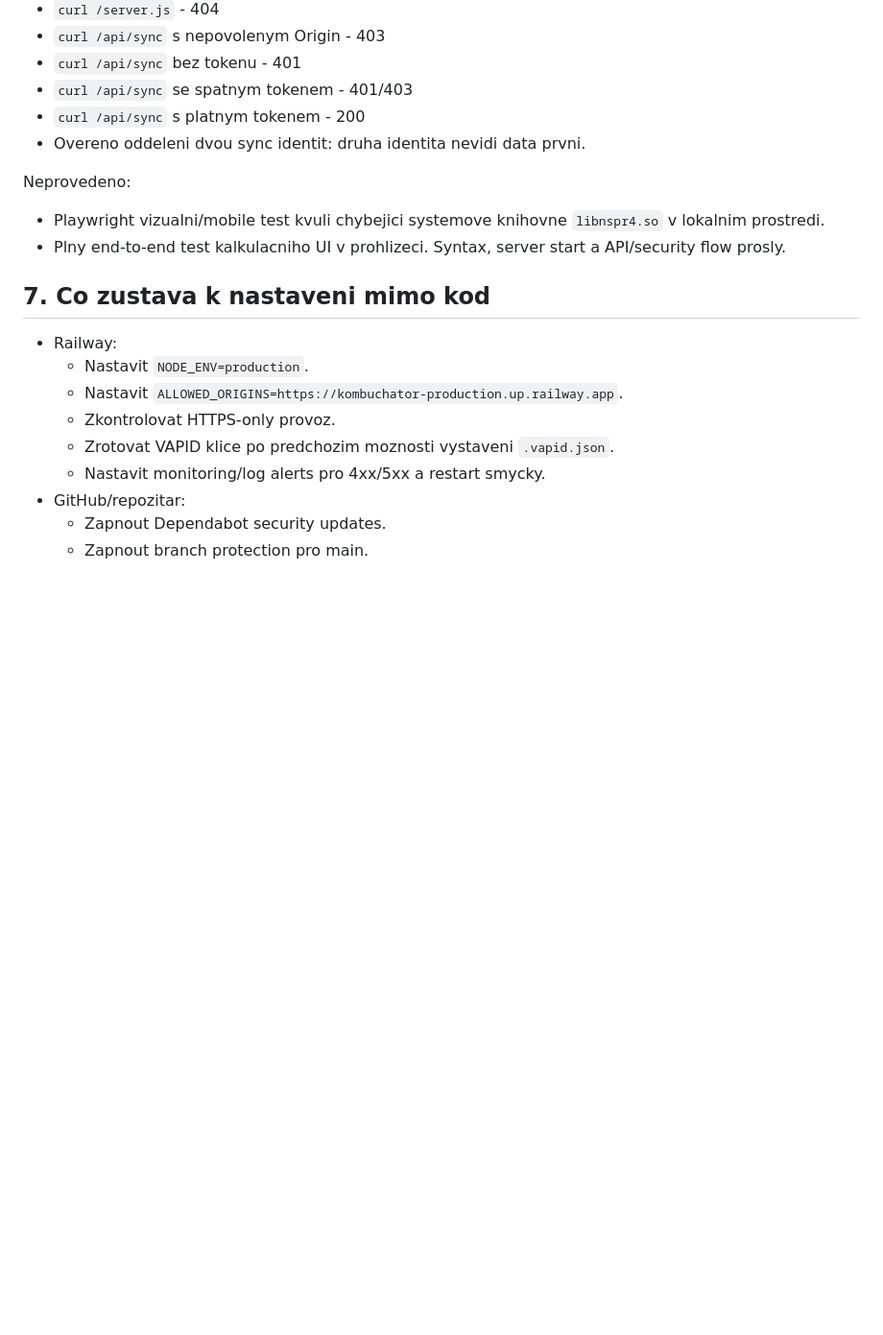
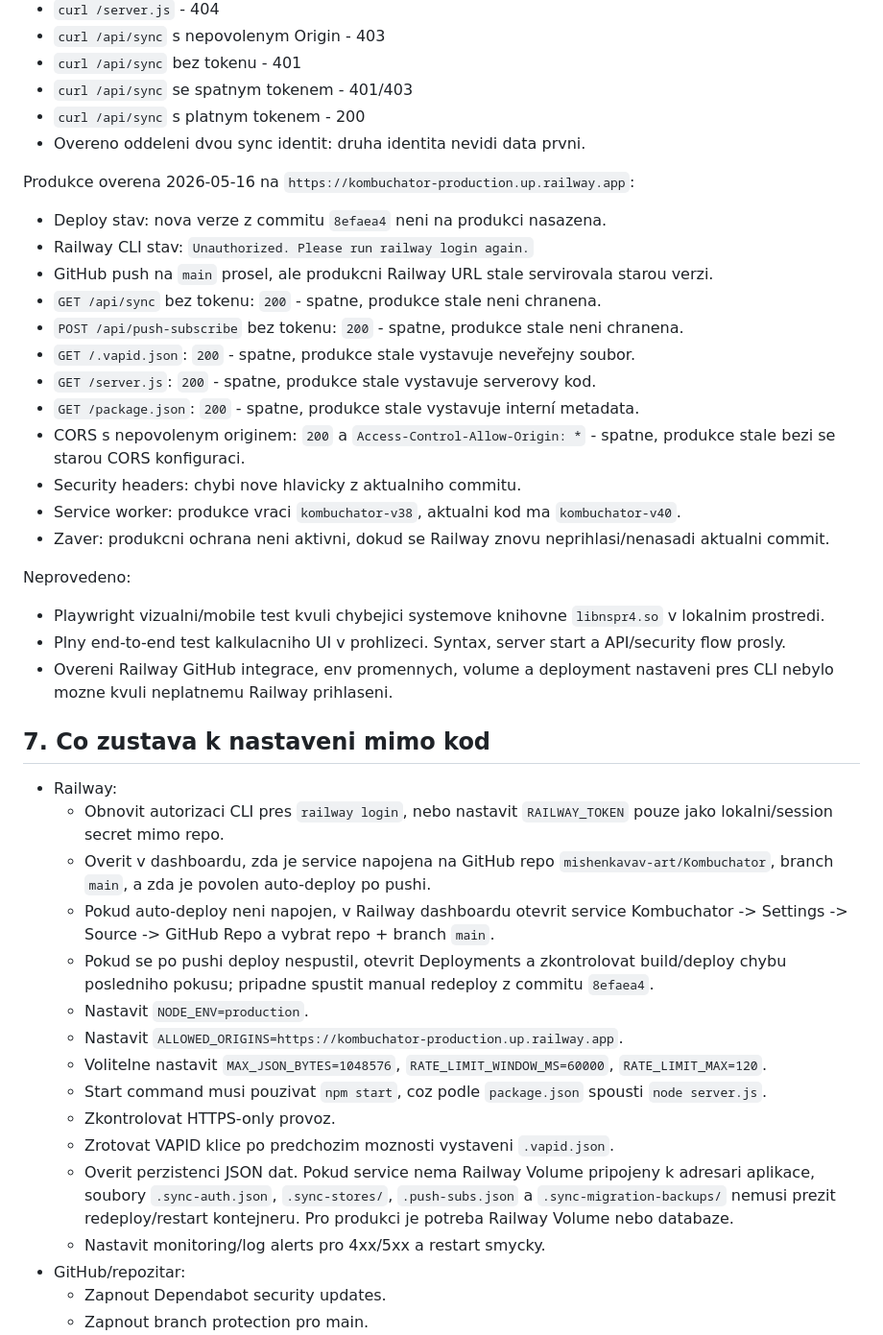
Before and after one commit to mishenkavav-art/Kombuchator, a Markdown page: SECURITY_AUDIT_REPORT.md, the part around the change. Shown at 96% size. Drawn GitHub-style; blank space fills up the shorter version.

Commit message:
Document production deployment security status

```diff
--- a/SECURITY_AUDIT_REPORT.md
+++ b/SECURITY_AUDIT_REPORT.md
@@ -170,18 +170,41 @@ Spusteno:
 - `curl /api/sync` s platnym tokenem - 200
 - Overeno oddeleni dvou sync identit: druha identita nevidi data prvni.
 
+Produkce overena 2026-05-16 na `https://kombuchator-production.up.railway.app`:
+
+- Deploy stav: nova verze z commitu `8efaea4` neni na produkci nasazena.
+- Railway CLI stav: `Unauthorized. Please run railway login again.`
+- GitHub push na `main` prosel, ale produkcni Railway URL stale servirovala starou verzi.
+- `GET /api/sync` bez tokenu: `200` - spatne, produkce stale neni chranena.
+- `POST /api/push-subscribe` bez tokenu: `200` - spatne, produkce stale neni chranena.
+- `GET /.vapid.json`: `200` - spatne, produkce stale vystavuje neveřejny soubor.
+- `GET /server.js`: `200` - spatne, produkce stale vystavuje serverovy kod.
+- `GET /package.json`: `200` - spatne, produkce stale vystavuje interní metadata.
+- CORS s nepovolenym originem: `200` a `Access-Control-Allow-Origin: *` - spatne, produkce stale bezi se starou CORS konfiguraci.
+- Security headers: chybi nove hlavicky z aktualniho commitu.
+- Service worker: produkce vraci `kombuchator-v38`, aktualni kod ma `kombuchator-v40`.
+- Zaver: produkcni ochrana neni aktivni, dokud se Railway znovu neprihlasi/nenasadi aktualni commit.
+
 Neprovedeno:
 
 - Playwright vizualni/mobile test kvuli chybejici systemove knihovne `libnspr4.so` v lokalnim prostredi.
 - Plny end-to-end test kalkulacniho UI v prohlizeci. Syntax, server start a API/security flow prosly.
+- Overeni Railway GitHub integrace, env promennych, volume a deployment nastaveni pres CLI nebylo mozne kvuli neplatnemu Railway prihlaseni.
 
 ## 7. Co zustava k nastaveni mimo kod
 
 - Railway:
+  - Obnovit autorizaci CLI pres `railway login`, nebo nastavit `RAILWAY_TOKEN` pouze jako lokalni/session secret mimo repo.
+  - Overit v dashboardu, zda je service napojena na GitHub repo `mishenkavav-art/Kombuchator`, branch `main`, a zda je povolen auto-deploy po pushi.
+  - Pokud auto-deploy neni napojen, v Railway dashboardu otevrit service Kombuchator -> Settings -> Source -> GitHub Repo a vybrat repo + branch `main`.
+  - Pokud se po pushi deploy nespustil, otevrit Deployments a zkontrolovat build/deploy chybu posledniho pokusu; pripadne spustit manual redeploy z commitu `8efaea4`.
   - Nastavit `NODE_ENV=production`.
   - Nastavit `ALLOWED_ORIGINS=https://kombuchator-production.up.railway.app`.
+  - Volitelne nastavit `MAX_JSON_BYTES=1048576`, `RATE_LIMIT_WINDOW_MS=60000`, `RATE_LIMIT_MAX=120`.
+  - Start command musi pouzivat `npm start`, coz podle `package.json` spousti `node server.js`.
   - Zkontrolovat HTTPS-only provoz.
   - Zrotovat VAPID klice po predchozim moznosti vystaveni `.vapid.json`.
+  - Overit perzistenci JSON dat. Pokud service nema Railway Volume pripojeny k adresari aplikace, soubory `.sync-auth.json`, `.sync-stores/`, `.push-subs.json` a `.sync-migration-backups/` nemusi prezit redeploy/restart kontejneru. Pro produkci je potreba Railway Volume nebo databaze.
   - Nastavit monitoring/log alerts pro 4xx/5xx a restart smycky.
 - GitHub/repozitar:
   - Zapnout Dependabot security updates.
```
